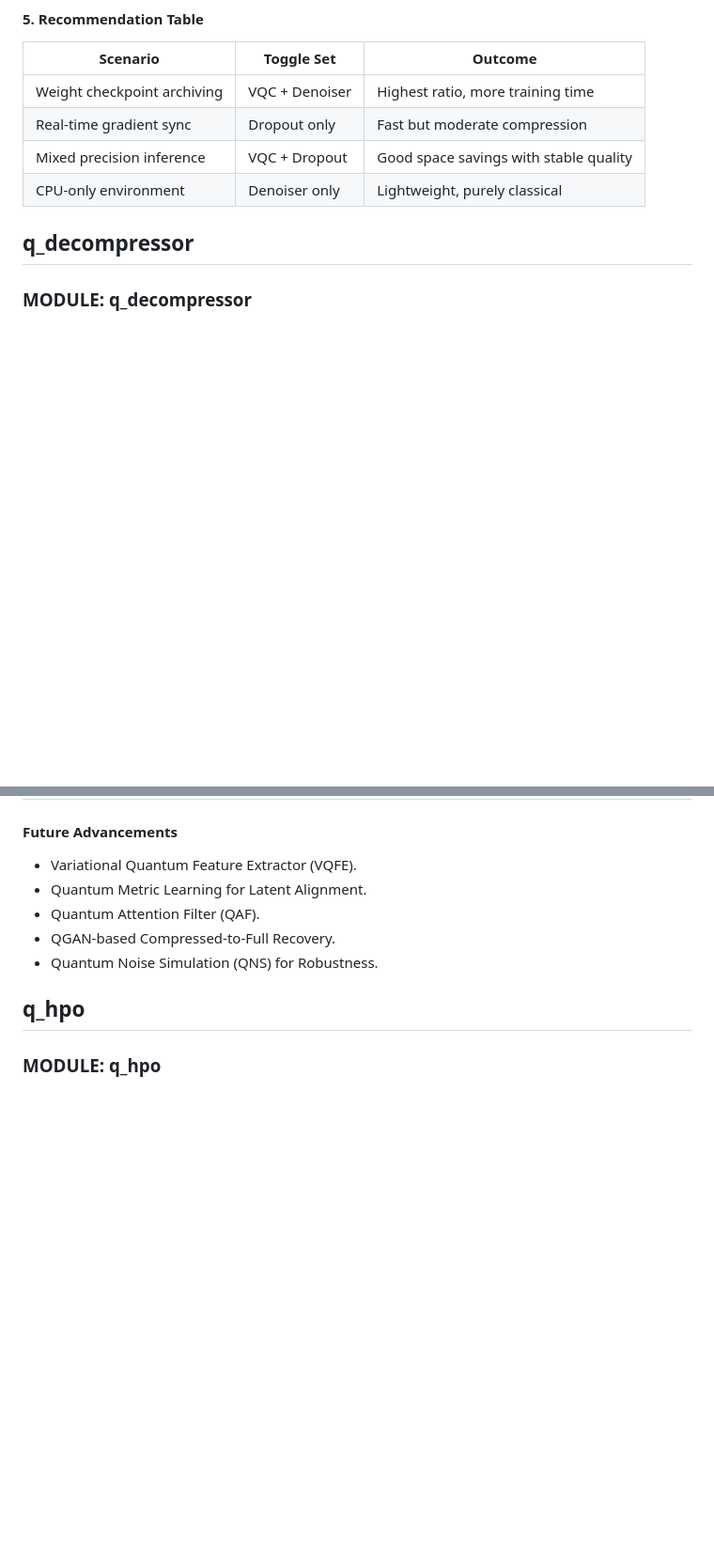
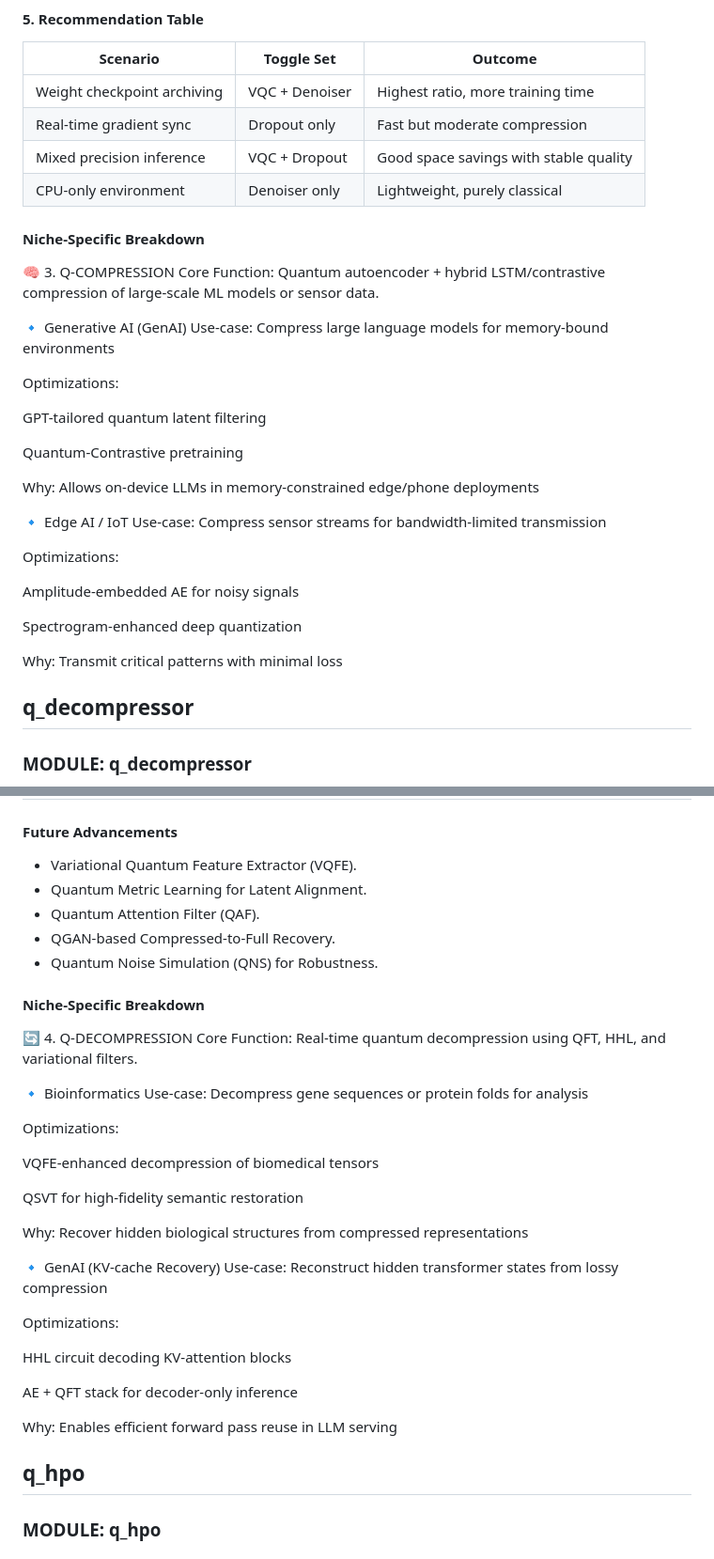
Before and after one commit to Dheeraj1301/Quantum_nvl, a Markdown page: README.md, 2 parts joined by grey strips. Shown at 94% size. Drawn GitHub-style; blank space fills up the shorter version.

```diff
--- a/README.md
+++ b/README.md
@@ -150,6 +202,32 @@ In trillion-parameter LLM deployments, model state synchronization is a major ba
 | Real-time gradient sync | Dropout only | Fast but moderate compression |
 | Mixed precision inference | VQC + Dropout | Good space savings with stable quality |
 | CPU-only environment | Denoiser only | Lightweight, purely classical |
+
+#### Niche-Specific Breakdown
+🧠 3. Q-COMPRESSION
+Core Function: Quantum autoencoder + hybrid LSTM/contrastive compression of large-scale ML models or sensor data.
+
+🔹 Generative AI (GenAI)
+Use-case: Compress large language models for memory-bound environments
+
+Optimizations:
+
+GPT-tailored quantum latent filtering
+
+Quantum-Contrastive pretraining
+
+Why: Allows on-device LLMs in memory-constrained edge/phone deployments
+
+🔹 Edge AI / IoT
+Use-case: Compress sensor streams for bandwidth-limited transmission
+
+Optimizations:
+
+Amplitude-embedded AE for noisy signals
+
+Spectrogram-enhanced deep quantization
+
+Why: Transmit critical patterns with minimal loss
 
 ## q_decompressor
 ### MODULE: q_decompressor
@@ -183,6 +261,32 @@ Large-scale training pipelines may store intermediate activations or optimizer s
 - Quantum Attention Filter (QAF).
 - QGAN-based Compressed-to-Full Recovery.
 - Quantum Noise Simulation (QNS) for Robustness.
+
+#### Niche-Specific Breakdown
+🔄 4. Q-DECOMPRESSION
+Core Function: Real-time quantum decompression using QFT, HHL, and variational filters.
+
+🔹 Bioinformatics
+Use-case: Decompress gene sequences or protein folds for analysis
+
+Optimizations:
+
+VQFE-enhanced decompression of biomedical tensors
+
+QSVT for high-fidelity semantic restoration
+
+Why: Recover hidden biological structures from compressed representations
+
+🔹 GenAI (KV-cache Recovery)
+Use-case: Reconstruct hidden transformer states from lossy compression
+
+Optimizations:
+
+HHL circuit decoding KV-attention blocks
+
+AE + QFT stack for decoder-only inference
+
+Why: Enables efficient forward pass reuse in LLM serving
 
 
 ## q_hpo
```
Also changed, not shown: other parts of README.md (+130 -0 lines).
